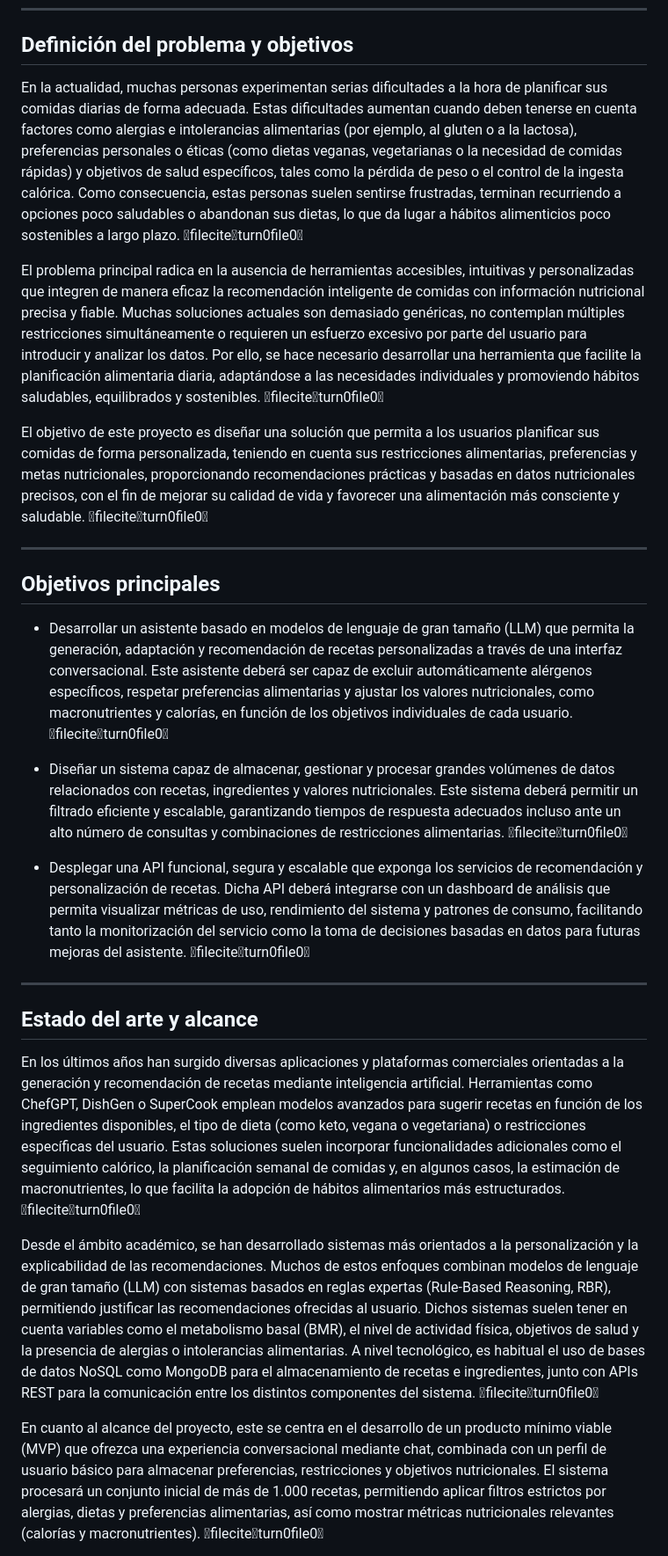
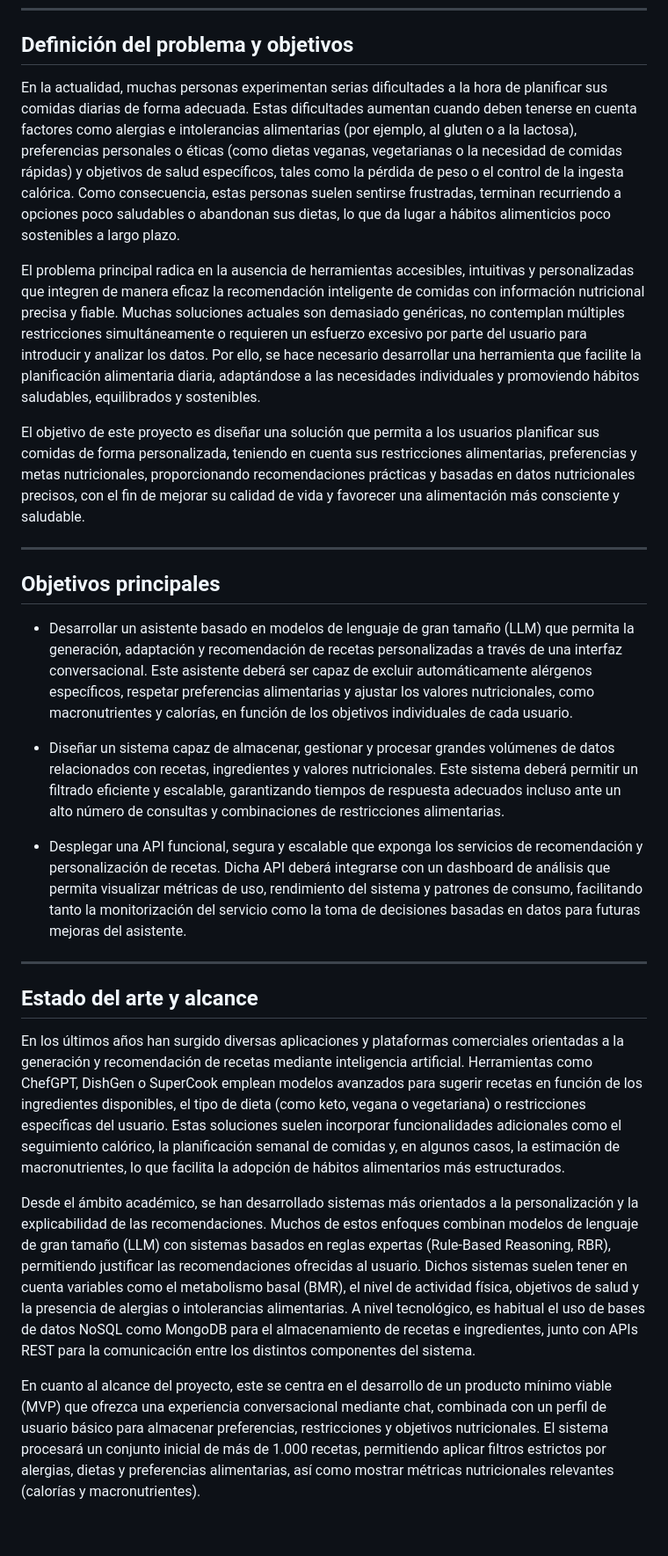
Before and after one commit to Ismaeltg05/DIET-IA, a Markdown page: README.md, the part around one of its changes. Shown at 88% size. Drawn GitHub-style; blank space fills up the shorter version.

```diff
--- a/README.md
+++ b/README.md
@@ -30,29 +30,29 @@
 
 ## Definición del problema y objetivos
 
-En la actualidad, muchas personas experimentan serias dificultades a la hora de planificar sus comidas diarias de forma adecuada. Estas dificultades aumentan cuando deben tenerse en cuenta factores como alergias e intolerancias alimentarias (por ejemplo, al gluten o a la lactosa), preferencias personales o éticas (como dietas veganas, vegetarianas o la necesidad de comidas rápidas) y objetivos de salud específicos, tales como la pérdida de peso o el control de la ingesta calórica. Como consecuencia, estas personas suelen sentirse frustradas, terminan recurriendo a opciones poco saludables o abandonan sus dietas, lo que da lugar a hábitos alimenticios poco sostenibles a largo plazo. fileciteturn0file0
+En la actualidad, muchas personas experimentan serias dificultades a la hora de planificar sus comidas diarias de forma adecuada. Estas dificultades aumentan cuando deben tenerse en cuenta factores como alergias e intolerancias alimentarias (por ejemplo, al gluten o a la lactosa), preferencias personales o éticas (como dietas veganas, vegetarianas o la necesidad de comidas rápidas) y objetivos de salud específicos, tales como la pérdida de peso o el control de la ingesta calórica. Como consecuencia, estas personas suelen sentirse frustradas, terminan recurriendo a opciones poco saludables o abandonan sus dietas, lo que da lugar a hábitos alimenticios poco sostenibles a largo plazo.
 
-El problema principal radica en la ausencia de herramientas accesibles, intuitivas y personalizadas que integren de manera eficaz la recomendación inteligente de comidas con información nutricional precisa y fiable. Muchas soluciones actuales son demasiado genéricas, no contemplan múltiples restricciones simultáneamente o requieren un esfuerzo excesivo por parte del usuario para introducir y analizar los datos. Por ello, se hace necesario desarrollar una herramienta que facilite la planificación alimentaria diaria, adaptándose a las necesidades individuales y promoviendo hábitos saludables, equilibrados y sostenibles. fileciteturn0file0
+El problema principal radica en la ausencia de herramientas accesibles, intuitivas y personalizadas que integren de manera eficaz la recomendación inteligente de comidas con información nutricional precisa y fiable. Muchas soluciones actuales son demasiado genéricas, no contemplan múltiples restricciones simultáneamente o requieren un esfuerzo excesivo por parte del usuario para introducir y analizar los datos. Por ello, se hace necesario desarrollar una herramienta que facilite la planificación alimentaria diaria, adaptándose a las necesidades individuales y promoviendo hábitos saludables, equilibrados y sostenibles.
 
-El objetivo de este proyecto es diseñar una solución que permita a los usuarios planificar sus comidas de forma personalizada, teniendo en cuenta sus restricciones alimentarias, preferencias y metas nutricionales, proporcionando recomendaciones prácticas y basadas en datos nutricionales precisos, con el fin de mejorar su calidad de vida y favorecer una alimentación más consciente y saludable. fileciteturn0file0
+El objetivo de este proyecto es diseñar una solución que permita a los usuarios planificar sus comidas de forma personalizada, teniendo en cuenta sus restricciones alimentarias, preferencias y metas nutricionales, proporcionando recomendaciones prácticas y basadas en datos nutricionales precisos, con el fin de mejorar su calidad de vida y favorecer una alimentación más consciente y saludable.
 
 ---
 
 ## Objetivos principales
 
-- Desarrollar un asistente basado en modelos de lenguaje de gran tamaño (LLM) que permita la generación, adaptación y recomendación de recetas personalizadas a través de una interfaz conversacional. Este asistente deberá ser capaz de excluir automáticamente alérgenos específicos, respetar preferencias alimentarias y ajustar los valores nutricionales, como macronutrientes y calorías, en función de los objetivos individuales de cada usuario. fileciteturn0file0
+- Desarrollar un asistente basado en modelos de lenguaje de gran tamaño (LLM) que permita la generación, adaptación y recomendación de recetas personalizadas a través de una interfaz conversacional. Este asistente deberá ser capaz de excluir automáticamente alérgenos específicos, respetar preferencias alimentarias y ajustar los valores nutricionales, como macronutrientes y calorías, en función de los objetivos individuales de cada usuario.
 
-- Diseñar un sistema capaz de almacenar, gestionar y procesar grandes volúmenes de datos relacionados con recetas, ingredientes y valores nutricionales. Este sistema deberá permitir un filtrado eficiente y escalable, garantizando tiempos de respuesta adecuados incluso ante un alto número de consultas y combinaciones de restricciones alimentarias. fileciteturn0file0
+- Diseñar un sistema capaz de almacenar, gestionar y procesar grandes volúmenes de datos relacionados con recetas, ingredientes y valores nutricionales. Este sistema deberá permitir un filtrado eficiente y escalable, garantizando tiempos de respuesta adecuados incluso ante un alto número de consultas y combinaciones de restricciones alimentarias.
 
-- Desplegar una API funcional, segura y escalable que exponga los servicios de recomendación y personalización de recetas. Dicha API deberá integrarse con un dashboard de análisis que permita visualizar métricas de uso, rendimiento del sistema y patrones de consumo, facilitando tanto la monitorización del servicio como la toma de decisiones basadas en datos para futuras mejoras del asistente. fileciteturn0file0
+- Desplegar una API funcional, segura y escalable que exponga los servicios de recomendación y personalización de recetas. Dicha API deberá integrarse con un dashboard de análisis que permita visualizar métricas de uso, rendimiento del sistema y patrones de consumo, facilitando tanto la monitorización del servicio como la toma de decisiones basadas en datos para futuras mejoras del asistente.
 
 ---
 
 ## Estado del arte y alcance
 
-En los últimos años han surgido diversas aplicaciones y plataformas comerciales orientadas a la generación y recomendación de recetas mediante inteligencia artificial. Herramientas como ChefGPT, DishGen o SuperCook emplean modelos avanzados para sugerir recetas en función de los ingredientes disponibles, el tipo de dieta (como keto, vegana o vegetariana) o restricciones específicas del usuario. Estas soluciones suelen incorporar funcionalidades adicionales como el seguimiento calórico, la planificación semanal de comidas y, en algunos casos, la estimación de macronutrientes, lo que facilita la adopción de hábitos alimentarios más estructurados. fileciteturn0file0
+En los últimos años han surgido diversas aplicaciones y plataformas comerciales orientadas a la generación y recomendación de recetas mediante inteligencia artificial. Herramientas como ChefGPT, DishGen o SuperCook emplean modelos avanzados para sugerir recetas en función de los ingredientes disponibles, el tipo de dieta (como keto, vegana o vegetariana) o restricciones específicas del usuario. Estas soluciones suelen incorporar funcionalidades adicionales como el seguimiento calórico, la planificación semanal de comidas y, en algunos casos, la estimación de macronutrientes, lo que facilita la adopción de hábitos alimentarios más estructurados.
 
-Desde el ámbito académico, se han desarrollado sistemas más orientados a la personalización y la explicabilidad de las recomendaciones. Muchos de estos enfoques combinan modelos de lenguaje de gran tamaño (LLM) con sistemas basados en reglas expertas (Rule-Based Reasoning, RBR), permitiendo justificar las recomendaciones ofrecidas al usuario. Dichos sistemas suelen tener en cuenta variables como el metabolismo basal (BMR), el nivel de actividad física, objetivos de salud y la presencia de alergias o intolerancias alimentarias. A nivel tecnológico, es habitual el uso de bases de datos NoSQL como MongoDB para el almacenamiento de recetas e ingredientes, junto con APIs REST para la comunicación entre los distintos componentes del sistema. fileciteturn0file0
+Desde el ámbito académico, se han desarrollado sistemas más orientados a la personalización y la explicabilidad de las recomendaciones. Muchos de estos enfoques combinan modelos de lenguaje de gran tamaño (LLM) con sistemas basados en reglas expertas (Rule-Based Reasoning, RBR), permitiendo justificar las recomendaciones ofrecidas al usuario. Dichos sistemas suelen tener en cuenta variables como el metabolismo basal (BMR), el nivel de actividad física, objetivos de salud y la presencia de alergias o intolerancias alimentarias. A nivel tecnológico, es habitual el uso de bases de datos NoSQL como MongoDB para el almacenamiento de recetas e ingredientes, junto con APIs REST para la comunicación entre los distintos componentes del sistema.
 
-En cuanto al alcance del proyecto, este se centra en el desarrollo de un producto mínimo viable (MVP) que ofrezca una experiencia conversacional mediante chat, combinada con un perfil de usuario básico para almacenar preferencias, restricciones y objetivos nutricionales. El sistema procesará un conjunto inicial de más de 1.000 recetas, permitiendo aplicar filtros estrictos por alergias, dietas y preferencias alimentarias, así como mostrar métricas nutricionales relevantes (calorías y macronutrientes). fileciteturn0file0
+En cuanto al alcance del proyecto, este se centra en el desarrollo de un producto mínimo viable (MVP) que ofrezca una experiencia conversacional mediante chat, combinada con un perfil de usuario básico para almacenar preferencias, restricciones y objetivos nutricionales. El sistema procesará un conjunto inicial de más de 1.000 recetas, permitiendo aplicar filtros estrictos por alergias, dietas y preferencias alimentarias, así como mostrar métricas nutricionales relevantes (calorías y macronutrientes).
 
```
Also changed, not shown: other parts of README.md (+20 -22 lines).
